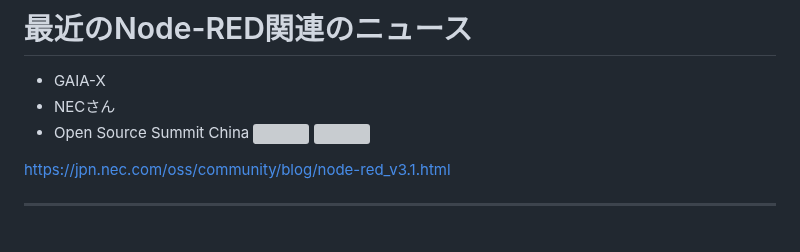
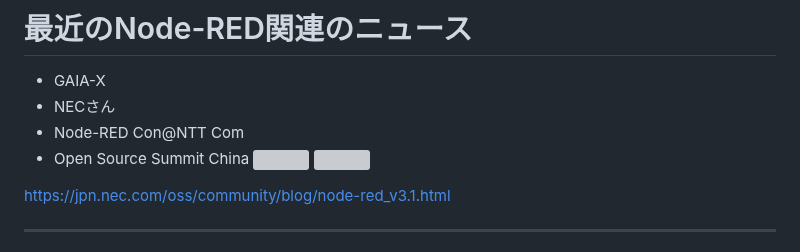
Before and after one commit to kazuhitoyokoi/flow-linter, a Markdown page: README.md, the part around the change. Drawn GitHub-style; grey boxes are pictures that could not be loaded.

```diff
--- a/README.md
+++ b/README.md
@@ -13,6 +13,7 @@ https://kazuhitoyokoi.github.io/flow-linter/
 # 最近のNode-RED関連のニュース
 - GAIA-X
 - NECさん
+- Node-RED Con@NTT Com
 - Open Source Summit China
 ![](https://pbs.twimg.com/media/F2DN0TbacAAwnk-?format=jpg&name=4096x4096)
 ![](https://pbs.twimg.com/media/FyBevP2XwAIt5B1?format=jpg&name=4096x4096)
```
